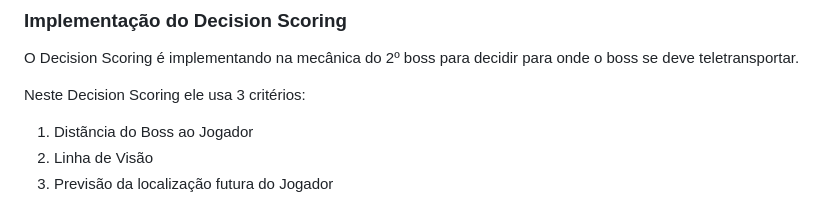
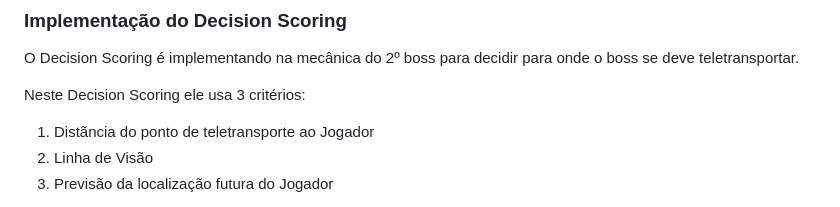
Before and after one commit to ginoflion/Seppuku, a Markdown page: README.md, the part around the change. Rendered like a GitHub page.

```diff
--- a/README.md
+++ b/README.md
@@ -312,7 +312,7 @@ Essa pontuação serve como uma medida que facilita a comparação e priorizaç
 O Decision Scoring é implementando na mecânica do 2º boss para decidir para onde o boss se deve teletransportar.
 
 Neste Decision Scoring ele usa 3 critérios:
-1. Distãncia do Boss ao Jogador
+1. Distãncia do ponto de teletransporte ao Jogador
 2. Linha de Visão
 3. Previsão da localização futura do Jogador
 
```
